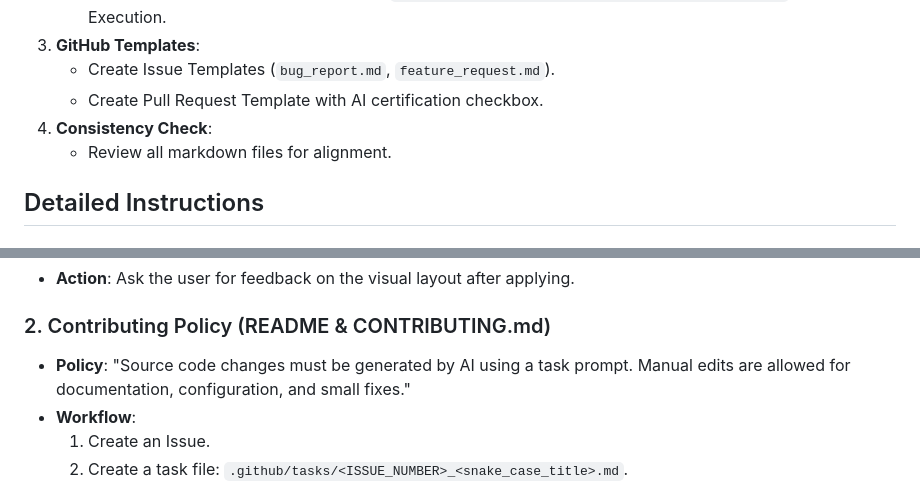
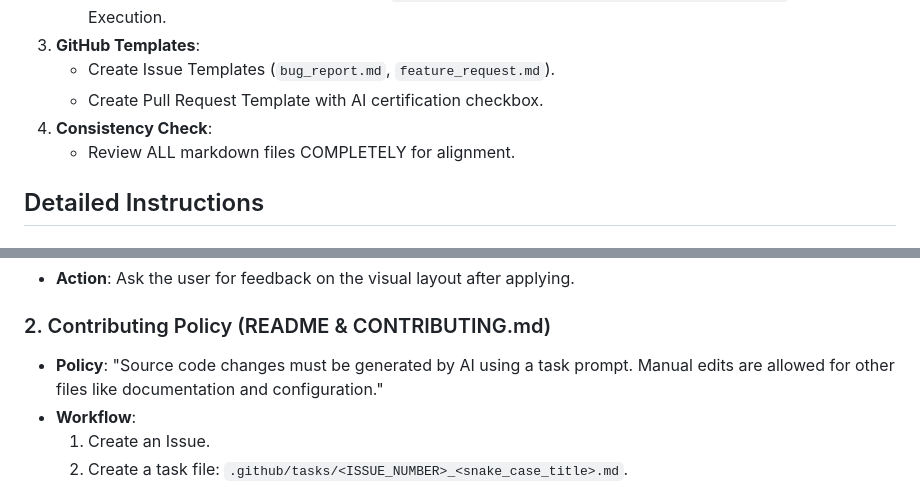
Before and after one commit to omnixs/orion, a Markdown page: .github/tasks/publish_repo.md, 2 parts joined by grey strips. GitHub-like rendering.

```diff
--- a/.github/tasks/publish_repo.md
+++ b/.github/tasks/publish_repo.md
@@ -25,7 +25,7 @@ We are preparing to publish the `orion` repository on GitHub. The goal is to ens
     *   Create Issue Templates (`bug_report.md`, `feature_request.md`).
     *   Create Pull Request Template with AI certification checkbox.
 4.  **Consistency Check**:
-    *   Review all markdown files for alignment.
+    *   Review ALL markdown files COMPLETELY for alignment.
 
 ## Detailed Instructions
 
@@ -39,7 +39,7 @@ We are preparing to publish the `orion` repository on GitHub. The goal is to ens
 - **Action**: Ask the user for feedback on the visual layout after applying.
 
 ### 2. Contributing Policy (README & CONTRIBUTING.md)
-- **Policy**: "Source code changes must be generated by AI using a task prompt. Manual edits are allowed for documentation, configuration, and small fixes."
+- **Policy**: "Source code changes must be generated by AI using a task prompt. Manual edits are allowed for other files like documentation and configuration."
 - **Workflow**:
   1.  Create an Issue.
   2.  Create a task file: `.github/tasks/<ISSUE_NUMBER>_<snake_case_title>.md`.
```
Also changed, not shown: other parts of .github/tasks/publish_repo.md (+39 -9 lines).
